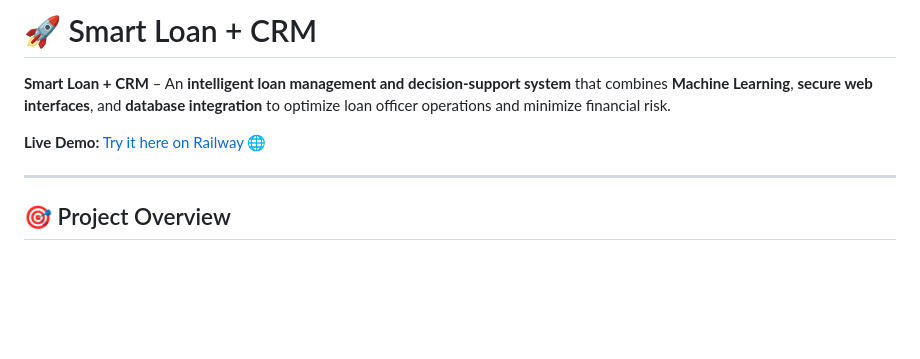
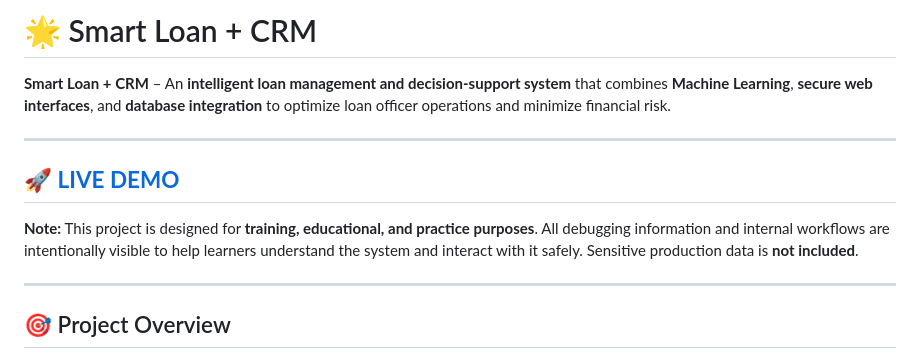
Before and after one commit to gurveersingh25/smart-loan-crm, a Markdown page: README.md, the part around the change. Rendered like a GitHub page; blank space fills up the shorter version.

```diff
--- a/README.md
+++ b/README.md
@@ -1,8 +1,13 @@
-# 🚀 Smart Loan + CRM
+# 🌟 Smart Loan + CRM
 
 **Smart Loan + CRM** – An **intelligent loan management and decision-support system** that combines **Machine Learning**, **secure web interfaces**, and **database integration** to optimize loan officer operations and minimize financial risk.
 
-**Live Demo:** [Try it here on Railway](https://web-production-368b.up.railway.app/) 🌐
+---
+
+## 🚀 **[LIVE DEMO](https://web-production-368b.up.railway.app/)**
+
+**Note:** This project is designed for **training, educational, and practice purposes**. All debugging information and internal workflows are intentionally visible to help learners understand the system and interact with it safely. Sensitive production data is **not included**.
+
 
 ---
 
```
